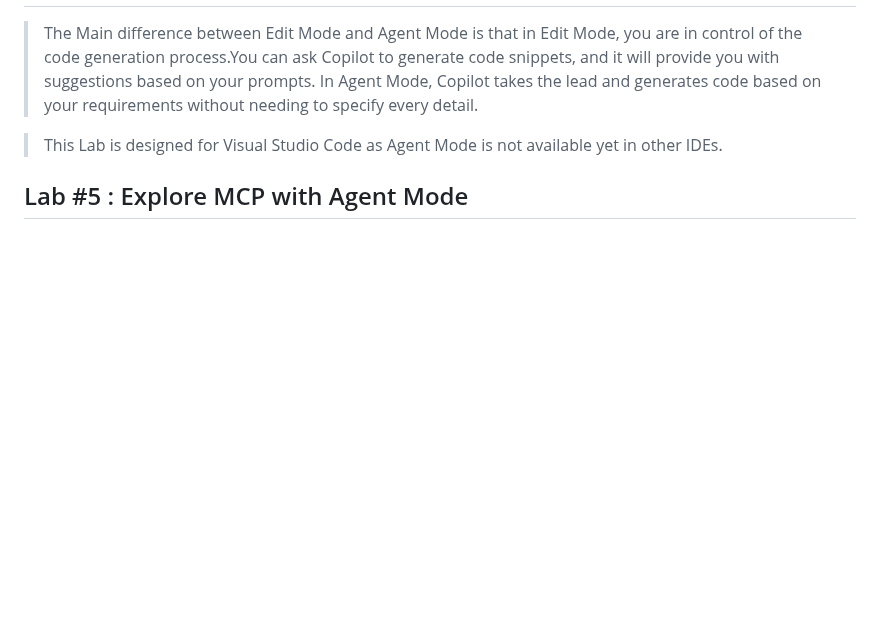
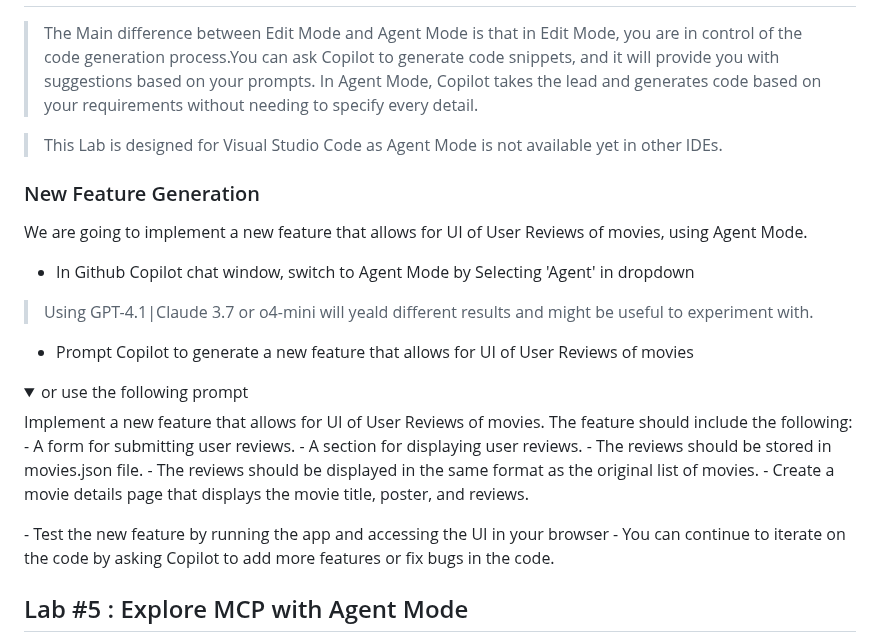
Before and after one commit to yanivno/github-copilot-webapp-workshop, a Markdown page: README.md, the part around the change. GitHub-like rendering; folded sections open; blank space fills up the shorter version.

Commit message:
docs: add new feature generation section for UI of User Reviews in README

```diff
--- a/README.md
+++ b/README.md
@@ -183,6 +183,24 @@ you can continue to iterate on the code by asking Copilot to add more features o
 
 >This Lab is designed for Visual Studio Code as Agent Mode is not available yet in other IDEs.
 
+### New Feature Generation
+We are going to implement a new feature that allows for UI of User Reviews of movies, using Agent Mode.
+- In Github Copilot chat window, switch to Agent Mode by Selecting 'Agent' in dropdown
+>Using GPT-4.1|Claude 3.7 or o4-mini will yeald different results and might be useful to experiment with.
+- Prompt Copilot to generate a new feature that allows for UI of User Reviews of movies
+<details>
+<summary>or use the following prompt</summary>
+Implement a new feature that allows for UI of User Reviews of movies.
+The feature should include the following:
+- A form for submitting user reviews.
+- A section for displaying user reviews.
+- The reviews should be stored in movies.json file.
+- The reviews should be displayed in the same format as the original list of movies.
+- Create a movie details page that displays the movie title, poster, and reviews.
+</details>
+- Test the new feature by running the app and accessing the UI in your browser
+- You can continue to iterate on the code by asking Copilot to add more features or fix bugs in the code.
+
 ## Lab #5 : Explore MCP with Agent Mode
 
 >This Lab is designed for Visual Studio Code as both MCP support in Jetbrains and Agent Mode are not available yet in those IDEs.
```
